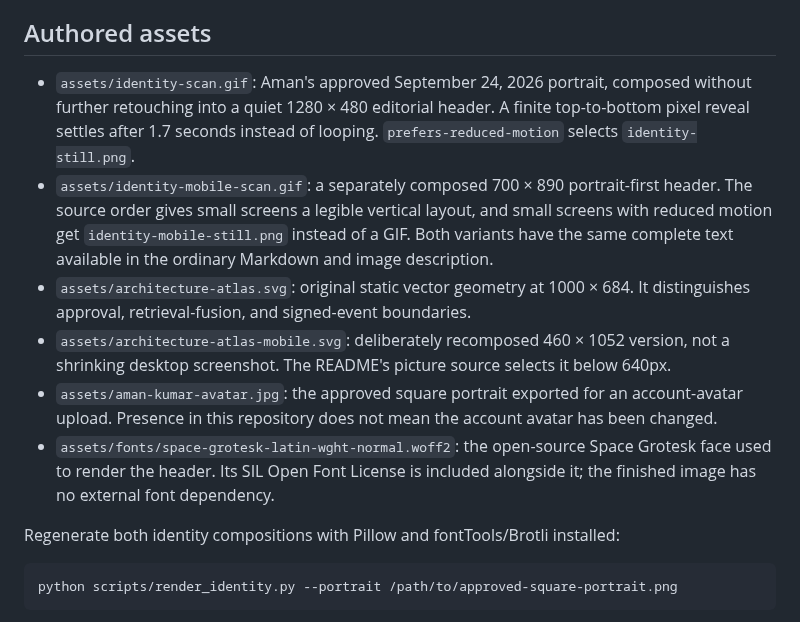
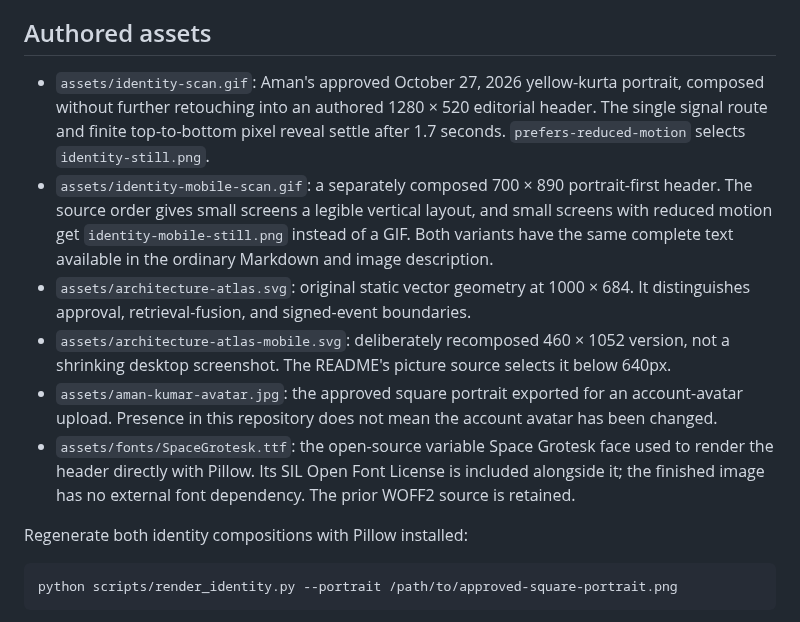
Before and after one commit to ReaperXD67/ReaperXD67, a Markdown page: PROFILE_EVIDENCE.md, the part around one of its changes. Rendered like a GitHub page.

````diff
--- a/PROFILE_EVIDENCE.md
+++ b/PROFILE_EVIDENCE.md
@@ -20,14 +20,14 @@ Employment, education, and dates follow Aman's supplied résumé. No customer co
 
 ## Authored assets
 
-- `assets/identity-scan.gif`: Aman's approved September 24, 2026 portrait, composed without further retouching into a quiet 1280 × 480 editorial header. A finite top-to-bottom pixel reveal settles after 1.7 seconds instead of looping. `prefers-reduced-motion` selects `identity-still.png`.
+- `assets/identity-scan.gif`: Aman's approved October 27, 2026 yellow-kurta portrait, composed without further retouching into an authored 1280 × 520 editorial header. The single signal route and finite top-to-bottom pixel reveal settle after 1.7 seconds. `prefers-reduced-motion` selects `identity-still.png`.
 - `assets/identity-mobile-scan.gif`: a separately composed 700 × 890 portrait-first header. The source order gives small screens a legible vertical layout, and small screens with reduced motion get `identity-mobile-still.png` instead of a GIF. Both variants have the same complete text available in the ordinary Markdown and image description.
 - `assets/architecture-atlas.svg`: original static vector geometry at 1000 × 684. It distinguishes approval, retrieval-fusion, and signed-event boundaries.
 - `assets/architecture-atlas-mobile.svg`: deliberately recomposed 460 × 1052 version, not a shrinking desktop screenshot. The README's picture source selects it below 640px.
 - `assets/aman-kumar-avatar.jpg`: the approved square portrait exported for an account-avatar upload. Presence in this repository does not mean the account avatar has been changed.
-- `assets/fonts/space-grotesk-latin-wght-normal.woff2`: the open-source Space Grotesk face used to render the header. Its SIL Open Font License is included alongside it; the finished image has no external font dependency.
+- `assets/fonts/SpaceGrotesk.ttf`: the open-source variable Space Grotesk face used to render the header directly with Pillow. Its SIL Open Font License is included alongside it; the finished image has no external font dependency. The prior WOFF2 source is retained.
 
-Regenerate both identity compositions with Pillow and fontTools/Brotli installed:
+Regenerate both identity compositions with Pillow installed:
 
 ```sh
 python scripts/render_identity.py --portrait /path/to/approved-square-portrait.png
````
Also changed, not shown: other parts of PROFILE_EVIDENCE.md (+14 -0 lines), README.md (+12 -10 lines), assets/aman-kumar-avatar.jpg, assets/identity-mobile-scan.gif, assets/identity-mobile-still.png, assets/identity-scan.gif, assets/identity-still.png, 2 other files.
